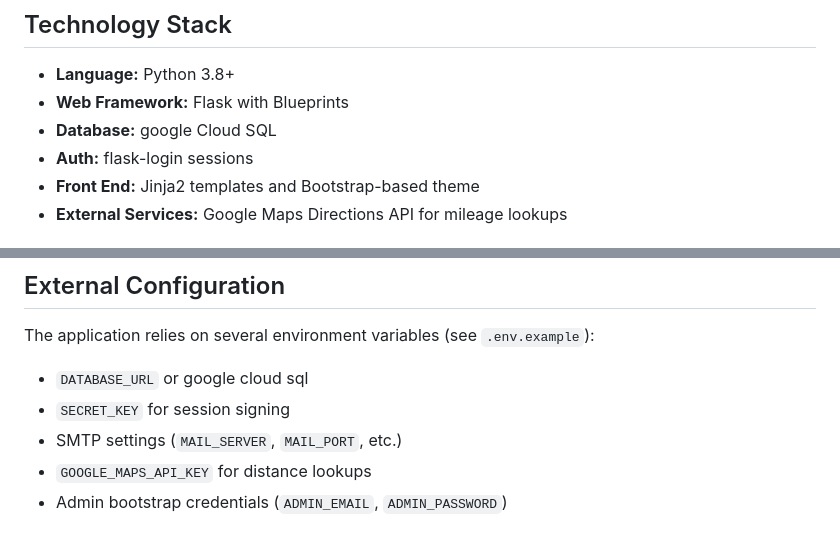
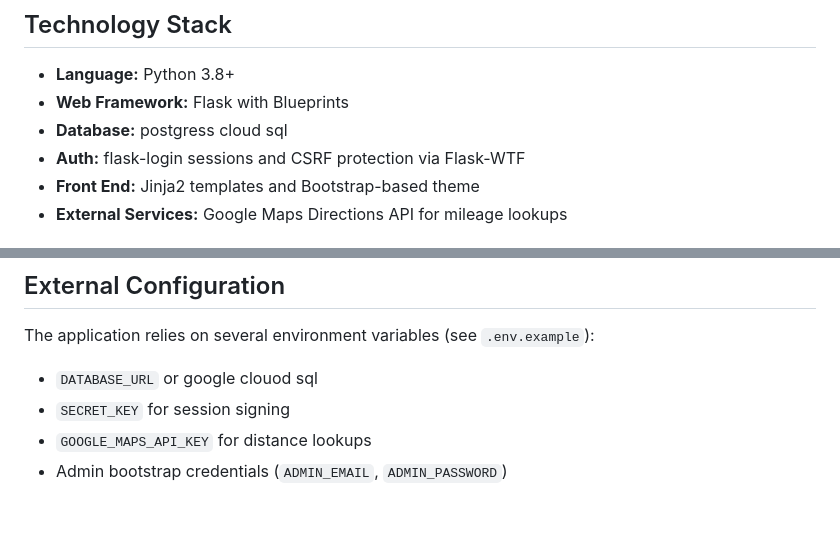
Before and after one commit to kdnye/QUOTES, a Markdown page: ARCHITECTURE.md, 2 parts joined by grey strips. GitHub-like rendering.

Commit message:
Update architecture documentation for database and auth
Corrected database type and added CSRF protection details.

```diff
--- a/ARCHITECTURE.md
+++ b/ARCHITECTURE.md
@@ -12,8 +12,8 @@ The application exposes both HTML pages and JSON APIs and persists data in a SQL
 
 - **Language:** Python 3.8+
 - **Web Framework:** Flask with Blueprints
-- **Database:** google Cloud SQL
-- **Auth:** flask-login sessions
+- **Database:** postgress cloud sql
+- **Auth:** flask-login sessions and CSRF protection via Flask-WTF
 - **Front End:** Jinja2 templates and Bootstrap-based theme
 - **External Services:** Google Maps Directions API for mileage lookups
 
@@ -119,9 +119,8 @@ The pricing modules implement the following core functions:
 ## External Configuration
 
 The application relies on several environment variables (see `.env.example`):
-- `DATABASE_URL` or google cloud sql
+- `DATABASE_URL` or google clouod sql
 - `SECRET_KEY` for session signing
-- SMTP settings (`MAIL_SERVER`, `MAIL_PORT`, etc.)
 - `GOOGLE_MAPS_API_KEY` for distance lookups
 - Admin bootstrap credentials (`ADMIN_EMAIL`, `ADMIN_PASSWORD`)
 
```
